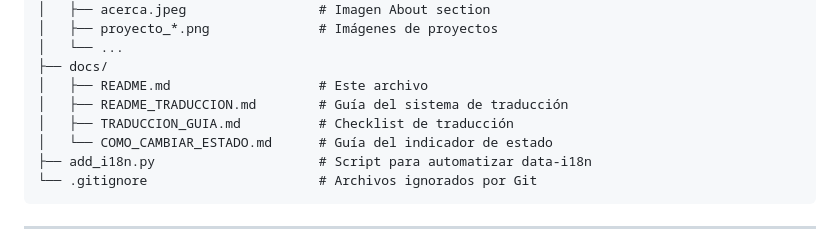
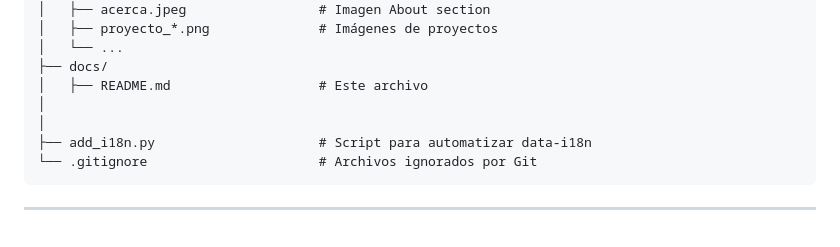
Before and after one commit to Ale-pool/Update_Profile, a Markdown page: README.md, the part around the change. Rendered like a GitHub page.

Commit message:
Remove translation-related README files
Removed translation guide files from docs directory

````diff
--- a/README.md
+++ b/README.md
@@ -83,9 +83,8 @@ perfil/
 │   └── ...
 ├── docs/
 │   ├── README.md                   # Este archivo
-│   ├── README_TRADUCCION.md        # Guía del sistema de traducción
-│   ├── TRADUCCION_GUIA.md          # Checklist de traducción
-│   └── COMO_CAMBIAR_ESTADO.md      # Guía del indicador de estado
+│
+│
 ├── add_i18n.py                     # Script para automatizar data-i18n
 └── .gitignore                      # Archivos ignorados por Git
 ```
````
